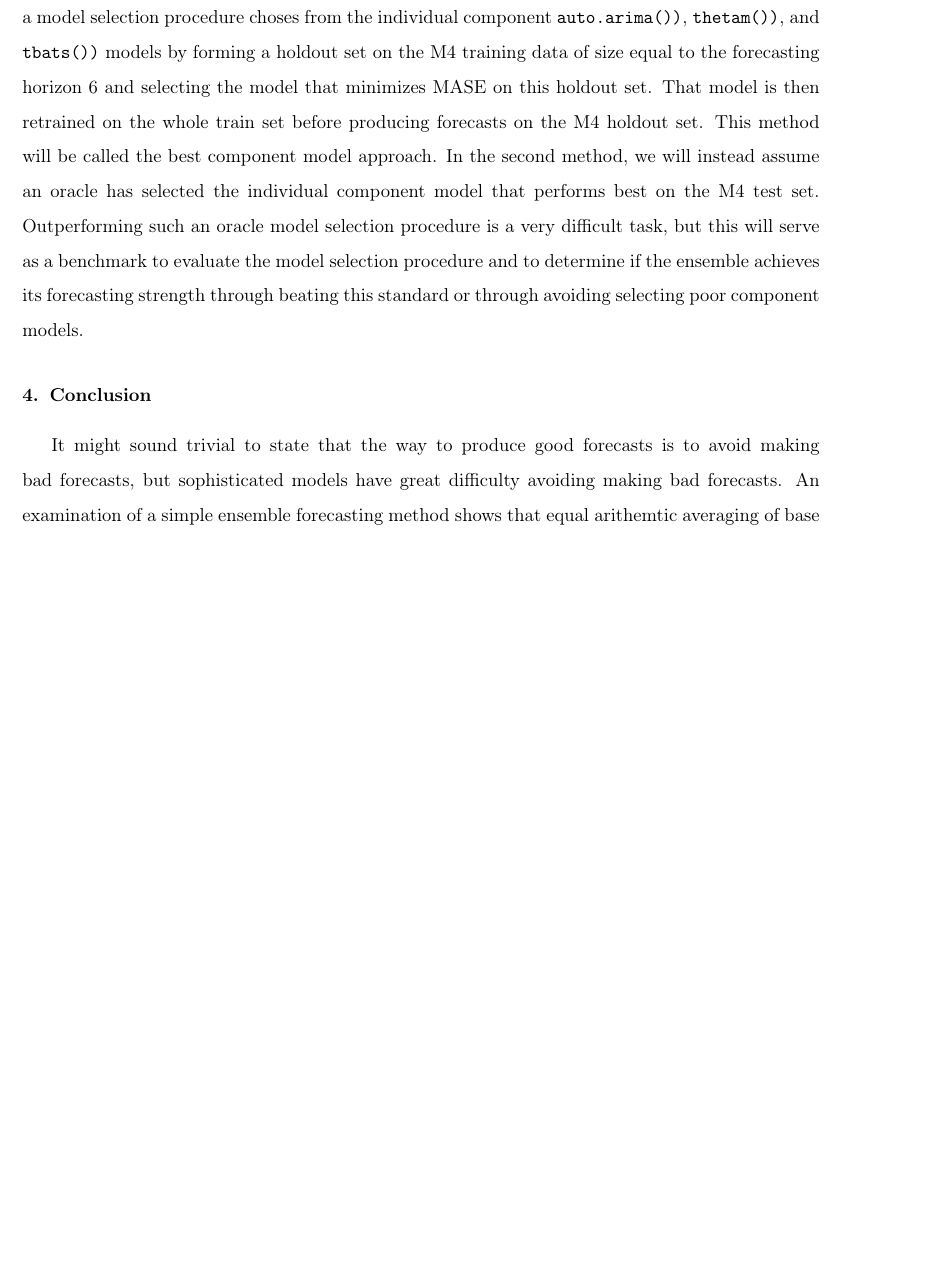
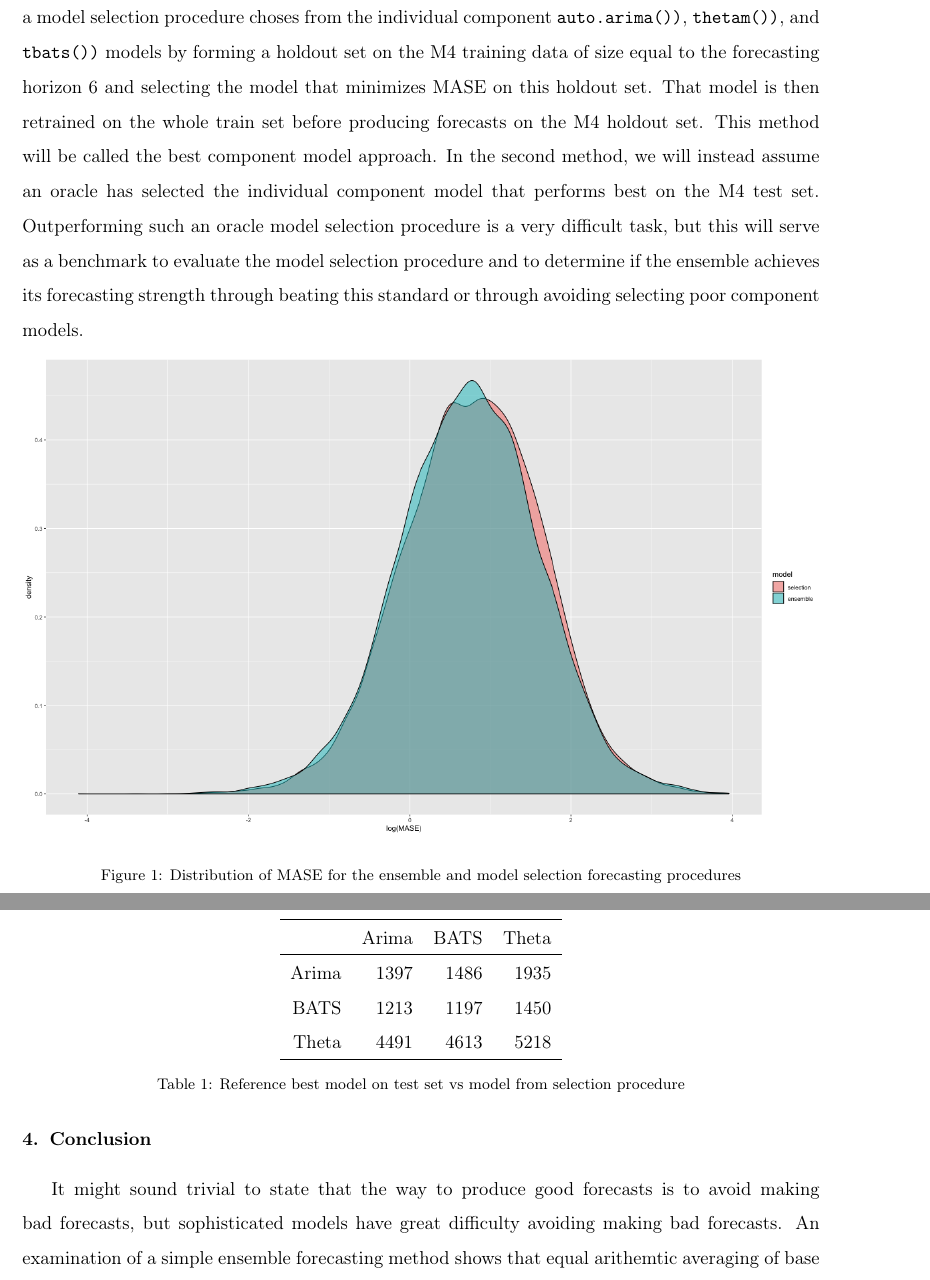
Before and after one commit to dashaub/m4, a LaTeX paper (ijf/ForecastHybrid.tex): part of page 3 of 4 before the commit and two parts of pages 3 and 4 of 5 after it, the two joined at a grey line, cut so that both start at the same text, the shorter picture padded with empty space. Compiled offline with pdfLaTeX.

Commit message:
table and graphics

```diff
--- a/ijf/ForecastHybrid.tex
+++ b/ijf/ForecastHybrid.tex
@@ -8,6 +8,7 @@
 
 \usepackage{listings}
 \usepackage{color}
+\usepackage{graphicx}
 
 \definecolor{dkgreen}{rgb}{0,0.6,0}
 \definecolor{gray}{rgb}{0.5,0.5,0.5}
@@ -94,9 +95,31 @@ The MASE produced by the simple ensembling procedure on yearly M4 data will be c
 % table with results will go here
 % histogram showing distribution of best, average, and oracle models MASE will go here
 
+\begin{figure}[h]
+\centering
+\includegraphics[width=1.0\textwidth]{distribution}
+\caption{Distribution of MASE for the ensemble and model selection forecasting procedures}
+\end{figure}
+
 % Table of Oracle model selection and best individual model
+% latex table generated in R 3.5.1 by xtable 1.8-3 package
+% Fri Oct  5 10:54:48 2018
+% latex table generated in R 3.5.1 by xtable 1.8-3 package
+% Fri Oct  5 10:57:32 2018
+\begin{table}[ht]
+\centering
+\begin{tabular}{rrrr}
+  \hline
+ & Arima & BATS & Theta \\
+  \hline
+Arima & 1397 & 1486 & 1935 \\
+  BATS & 1213 & 1197 & 1450 \\
+  Theta & 4491 & 4613 & 5218 \\
+   \hline
+\end{tabular}
+\caption{Reference best model on test set vs model from selection procedure}
+\end{table}
 
-% Table of MASE for oracle, model selection, and ensemble
 
 
 \section{Conclusion}
```
Also changed, not shown: ijf/distribution.png (renamed from distribution.png), 1 other file.
